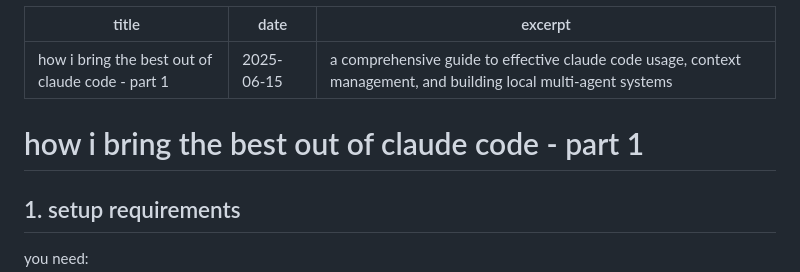
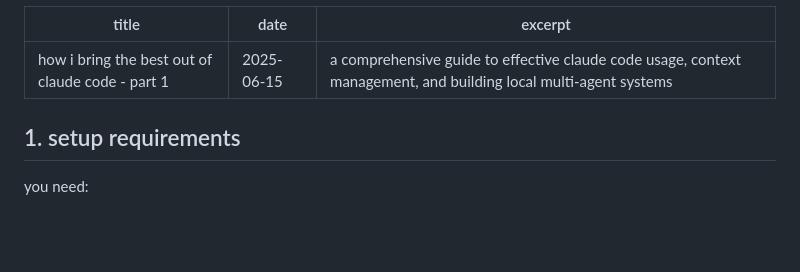
Before and after one commit to tokenbender/kautuhal, a Markdown page: posts/how-i-bring-the-best-out-of-claude-code.md, the part around the change. Drawn GitHub-style; blank space fills up the shorter version.

Commit message:
Remove duplicate title from Claude Code post

```diff
--- a/posts/how-i-bring-the-best-out-of-claude-code.md
+++ b/posts/how-i-bring-the-best-out-of-claude-code.md
@@ -3,8 +3,6 @@ title: how i bring the best out of claude code - part 1
 date: 2025-06-15
 excerpt: a comprehensive guide to effective claude code usage, context management, and building local multi-agent systems
 ---
-
-# how i bring the best out of claude code - part 1
 
 ## 1. setup requirements
 
```
